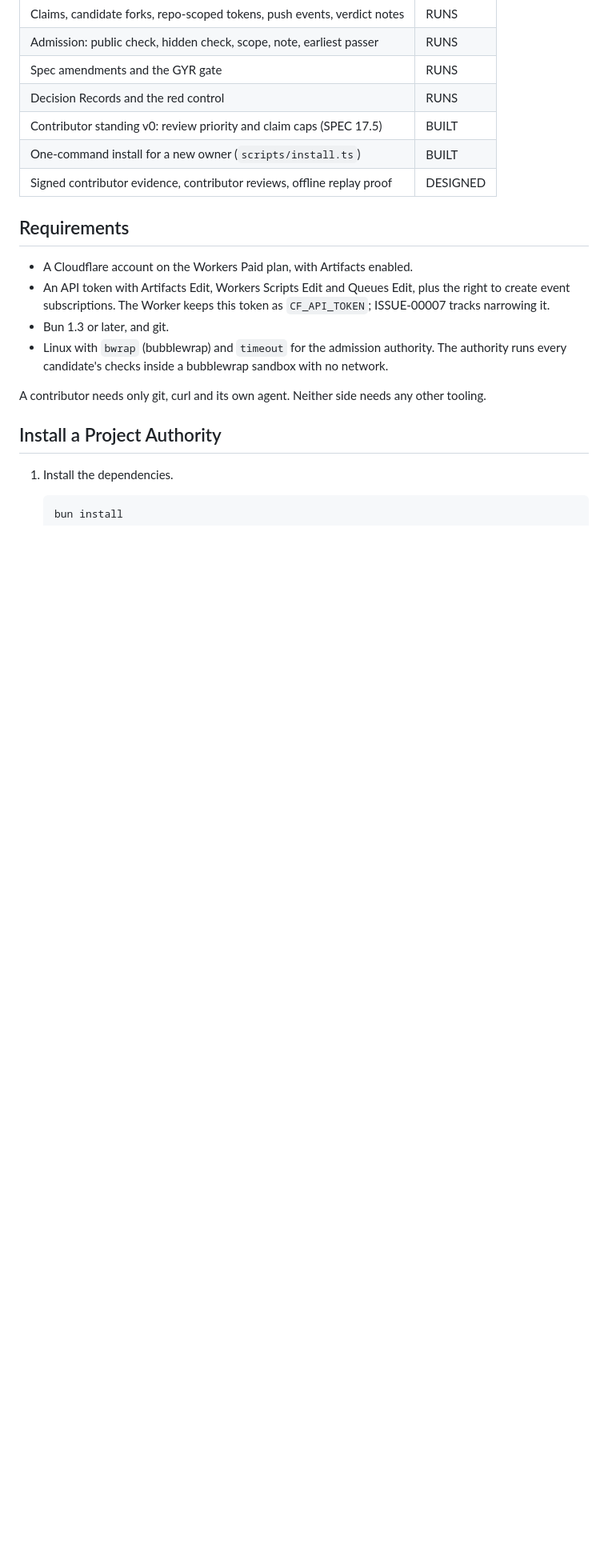
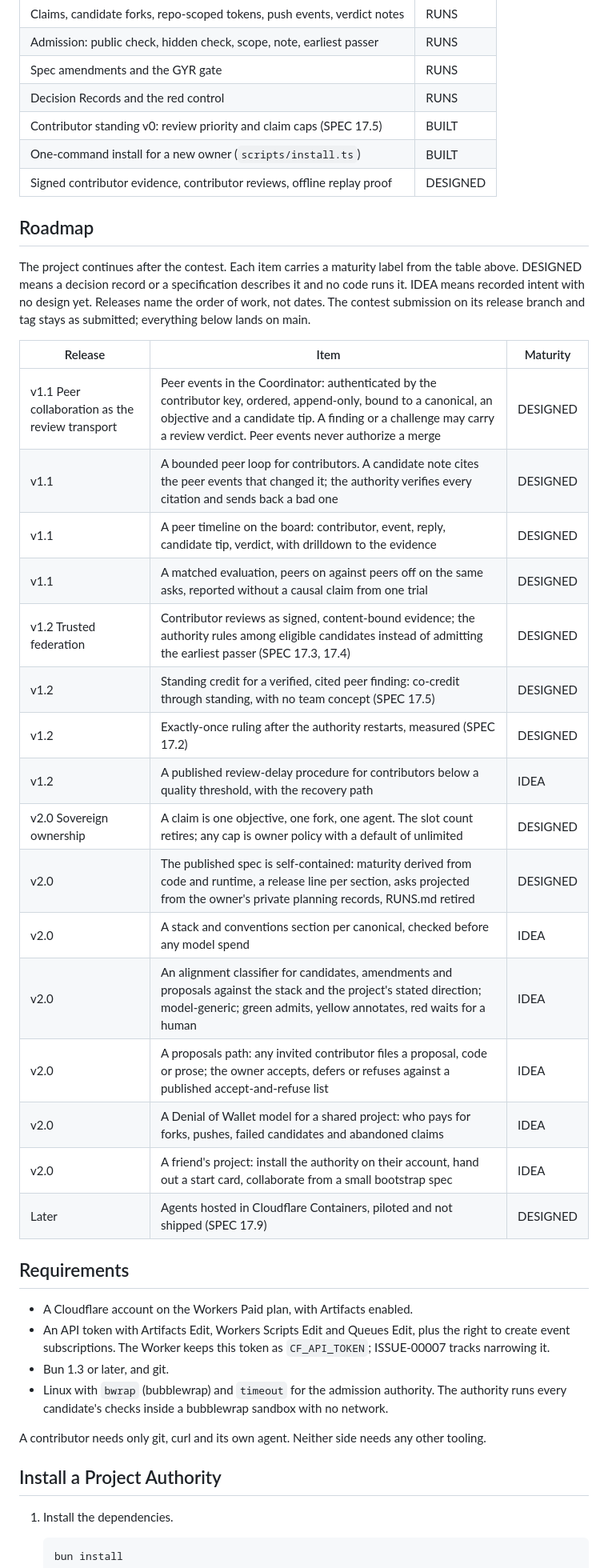
Before and after one commit to 0xsalt/cloudflare-agent-collab, a Markdown page: README.md, the part around one of its changes. Shown at 80% size. GitHub-like rendering; blank space fills up the shorter version.

Commit message:
README: Roadmap section with maturity labels; Updated v1.0.5 at 2026-10-14 20:17 PDT

```diff
--- a/README.md
+++ b/README.md
@@ -39,6 +39,32 @@ that it produces the intended outcome.
 | Contributor standing v0: review priority and claim caps (SPEC 17.5) | BUILT |
 | One-command install for a new owner (`scripts/install.ts`) | BUILT |
 | Signed contributor evidence, contributor reviews, offline replay proof | DESIGNED |
+
+## Roadmap
+
+The project continues after the contest. Each item carries a maturity label from the table above.
+DESIGNED means a decision record or a specification describes it and no code runs it. IDEA means
+recorded intent with no design yet. Releases name the order of work, not dates. The contest
+submission on its release branch and tag stays as submitted; everything below lands on main.
+
+| Release | Item | Maturity |
+| --- | --- | --- |
+| v1.1 Peer collaboration as the review transport | Peer events in the Coordinator: authenticated by the contributor key, ordered, append-only, bound to a canonical, an objective and a candidate tip. A finding or a challenge may carry a review verdict. Peer events never authorize a merge | DESIGNED |
+| v1.1 | A bounded peer loop for contributors. A candidate note cites the peer events that changed it; the authority verifies every citation and sends back a bad one | DESIGNED |
+| v1.1 | A peer timeline on the board: contributor, event, reply, candidate tip, verdict, with drilldown to the evidence | DESIGNED |
+| v1.1 | A matched evaluation, peers on against peers off on the same asks, reported without a causal claim from one trial | DESIGNED |
+| v1.2 Trusted federation | Contributor reviews as signed, content-bound evidence; the authority rules among eligible candidates instead of admitting the earliest passer (SPEC 17.3, 17.4) | DESIGNED |
+| v1.2 | Standing credit for a verified, cited peer finding: co-credit through standing, with no team concept (SPEC 17.5) | DESIGNED |
+| v1.2 | Exactly-once ruling after the authority restarts, measured (SPEC 17.2) | DESIGNED |
+| v1.2 | A published review-delay procedure for contributors below a quality threshold, with the recovery path | IDEA |
+| v2.0 Sovereign ownership | A claim is one objective, one fork, one agent. The slot count retires; any cap is owner policy with a default of unlimited | DESIGNED |
+| v2.0 | The published spec is self-contained: maturity derived from code and runtime, a release line per section, asks projected from the owner's private planning records, RUNS.md retired | DESIGNED |
+| v2.0 | A stack and conventions section per canonical, checked before any model spend | IDEA |
+| v2.0 | An alignment classifier for candidates, amendments and proposals against the stack and the project's stated direction; model-generic; green admits, yellow annotates, red waits for a human | IDEA |
+| v2.0 | A proposals path: any invited contributor files a proposal, code or prose; the owner accepts, defers or refuses against a published accept-and-refuse list | IDEA |
+| v2.0 | A Denial of Wallet model for a shared project: who pays for forks, pushes, failed candidates and abandoned claims | IDEA |
+| v2.0 | A friend's project: install the authority on their account, hand out a start card, collaborate from a small bootstrap spec | IDEA |
+| Later | Agents hosted in Cloudflare Containers, piloted and not shipped (SPEC 17.9) | DESIGNED |
 
 ## Requirements
 
```
Also changed, not shown: other parts of README.md (+1 -1 lines).
